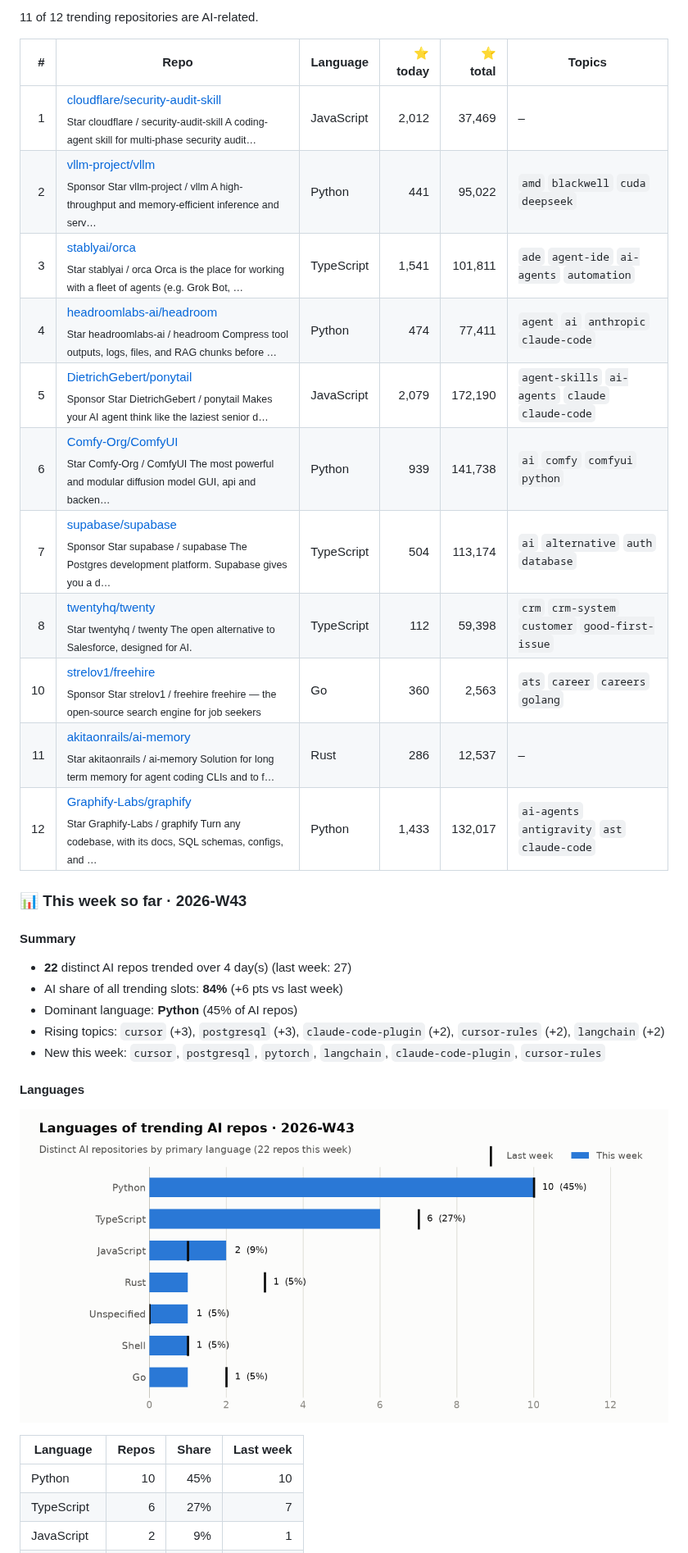
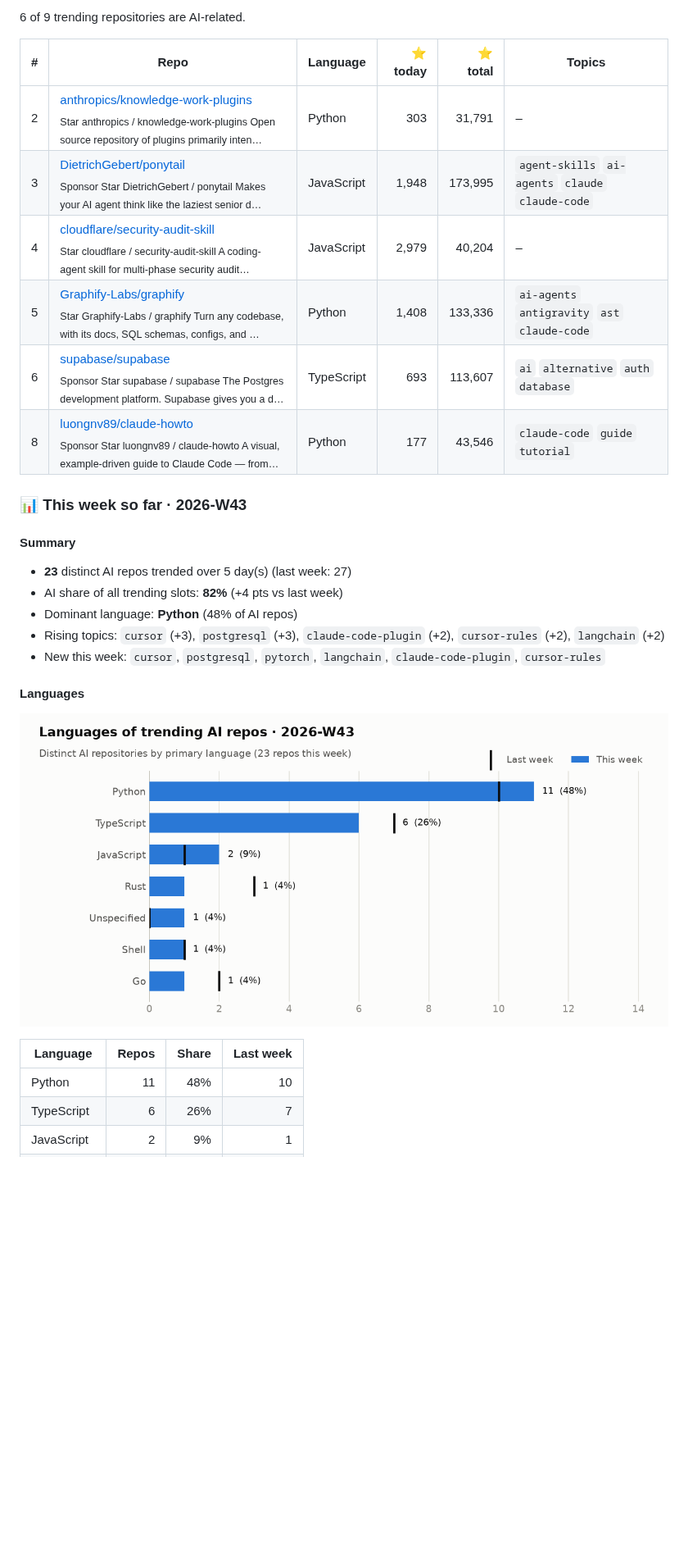
Before and after one commit to arielshakaramiro/trending-ai-repos, a Markdown page: README.md, the part around one of its changes. Shown at 82% size. Rendered like a GitHub page; pictures changed too: charts/2026-W43-languages.png; blank space fills up the shorter version.

Commit message:
trending: snapshot 2026-10-23

```diff
--- a/README.md
+++ b/README.md
@@ -11,27 +11,22 @@ Every morning a GitHub Actions workflow reads the GitHub trending page, looks up
 
-11 of 12 trending repositories are AI-related.
+6 of 9 trending repositories are AI-related.
 
 | # | Repo | Language | ⭐ today | ⭐ total | Topics |
 |--:|---|---|--:|--:|---|
-| 1 | [cloudflare/security-audit-skill](https://github.com/cloudflare/security-audit-skill)<br><sub>Star cloudflare / security-audit-skill A coding-agent skill for multi-phase security audit…</sub> | JavaScript | 2,012 | 37,469 | – |
-| 2 | [vllm-project/vllm](https://github.com/vllm-project/vllm)<br><sub>Sponsor Star vllm-project / vllm A high-throughput and memory-efficient inference and serv…</sub> | Python | 441 | 95,022 | `amd` `blackwell` `cuda` `deepseek` |
-| 3 | [stablyai/orca](https://github.com/stablyai/orca)<br><sub>Star stablyai / orca Orca is the place for working with a fleet of agents (e.g. Grok Bot, …</sub> | TypeScript | 1,541 | 101,811 | `ade` `agent-ide` `ai-agents` `automation` |
-| 4 | [headroomlabs-ai/headroom](https://github.com/headroomlabs-ai/headroom)<br><sub>Star headroomlabs-ai / headroom Compress tool outputs, logs, files, and RAG chunks before …</sub> | Python | 474 | 77,411 | `agent` `ai` `anthropic` `claude-code` |
-| 5 | [DietrichGebert/ponytail](https://github.com/DietrichGebert/ponytail)<br><sub>Sponsor Star DietrichGebert / ponytail Makes your AI agent think like the laziest senior d…</sub> | JavaScript | 2,079 | 172,190 | `agent-skills` `ai-agents` `claude` `claude-code` |
-| 6 | [Comfy-Org/ComfyUI](https://github.com/Comfy-Org/ComfyUI)<br><sub>Star Comfy-Org / ComfyUI The most powerful and modular diffusion model GUI, api and backen…</sub> | Python | 939 | 141,738 | `ai` `comfy` `comfyui` `python` |
-| 7 | [supabase/supabase](https://github.com/supabase/supabase)<br><sub>Sponsor Star supabase / supabase The Postgres development platform. Supabase gives you a d…</sub> | TypeScript | 504 | 113,174 | `ai` `alternative` `auth` `database` |
-| 8 | [twentyhq/twenty](https://github.com/twentyhq/twenty)<br><sub>Star twentyhq / twenty The open alternative to Salesforce, designed for AI.</sub> | TypeScript | 112 | 59,398 | `crm` `crm-system` `customer` `good-first-issue` |
-| 10 | [strelov1/freehire](https://github.com/strelov1/freehire)<br><sub>Sponsor Star strelov1 / freehire freehire — the open-source search engine for job seekers</sub> | Go | 360 | 2,563 | `ats` `career` `careers` `golang` |
-| 11 | [akitaonrails/ai-memory](https://github.com/akitaonrails/ai-memory)<br><sub>Star akitaonrails / ai-memory Solution for long term memory for agent coding CLIs and to f…</sub> | Rust | 286 | 12,537 | – |
-| 12 | [Graphify-Labs/graphify](https://github.com/Graphify-Labs/graphify)<br><sub>Star Graphify-Labs / graphify Turn any codebase, with its docs, SQL schemas, configs, and …</sub> | Python | 1,433 | 132,017 | `ai-agents` `antigravity` `ast` `claude-code` |
+| 2 | [anthropics/knowledge-work-plugins](https://github.com/anthropics/knowledge-work-plugins)<br><sub>Star anthropics / knowledge-work-plugins Open source repository of plugins primarily inten…</sub> | Python | 303 | 31,791 | – |
+| 3 | [DietrichGebert/ponytail](https://github.com/DietrichGebert/ponytail)<br><sub>Sponsor Star DietrichGebert / ponytail Makes your AI agent think like the laziest senior d…</sub> | JavaScript | 1,948 | 173,995 | `agent-skills` `ai-agents` `claude` `claude-code` |
+| 4 | [cloudflare/security-audit-skill](https://github.com/cloudflare/security-audit-skill)<br><sub>Star cloudflare / security-audit-skill A coding-agent skill for multi-phase security audit…</sub> | JavaScript | 2,979 | 40,204 | – |
+| 5 | [Graphify-Labs/graphify](https://github.com/Graphify-Labs/graphify)<br><sub>Star Graphify-Labs / graphify Turn any codebase, with its docs, SQL schemas, configs, and …</sub> | Python | 1,408 | 133,336 | `ai-agents` `antigravity` `ast` `claude-code` |
+| 6 | [supabase/supabase](https://github.com/supabase/supabase)<br><sub>Sponsor Star supabase / supabase The Postgres development platform. Supabase gives you a d…</sub> | TypeScript | 693 | 113,607 | `ai` `alternative` `auth` `database` |
+| 8 | [luongnv89/claude-howto](https://github.com/luongnv89/claude-howto)<br><sub>Sponsor Star luongnv89 / claude-howto A visual, example-driven guide to Claude Code — from…</sub> | Python | 177 | 43,546 | `claude-code` `guide` `tutorial` |
 
 ### 📊 This week so far · 2026-W43
 
 #### Summary
 
-- **22** distinct AI repos trended over 4 day(s) (last week: 27)
-- AI share of all trending slots: **84%** (+6 pts vs last week)
-- Dominant language: **Python** (45% of AI repos)
+- **23** distinct AI repos trended over 5 day(s) (last week: 27)
+- AI share of all trending slots: **82%** (+4 pts vs last week)
+- Dominant language: **Python** (48% of AI repos)
 - Rising topics: `cursor` (+3), `postgresql` (+3), `claude-code-plugin` (+2), `cursor-rules` (+2), `langchain` (+2)
 - New this week: `cursor`, `postgresql`, `pytorch`, `langchain`, `claude-code-plugin`, `cursor-rules`
 
@@ -41,6 +36,6 @@ Every morning a GitHub Actions workflow reads the GitHub trending page, looks up
 
 | Language | Repos | Share | Last week |
 |---|--:|--:|--:|
-| Python | 10 | 45% | 10 |
-| TypeScript | 6 | 27% | 7 |
+| Python | 11 | 48% | 10 |
+| TypeScript | 6 | 26% | 7 |
 | JavaScript | 2 | 9% | 1 |
```
Also changed, not shown: other parts of README.md (+10 -10 lines), charts/2026-W43-languages-dark.png, 1 other file.
